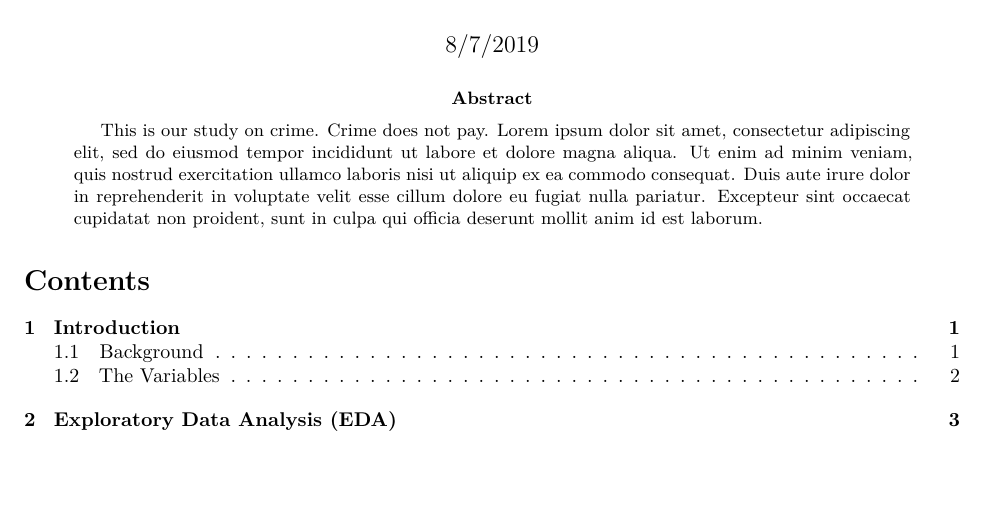
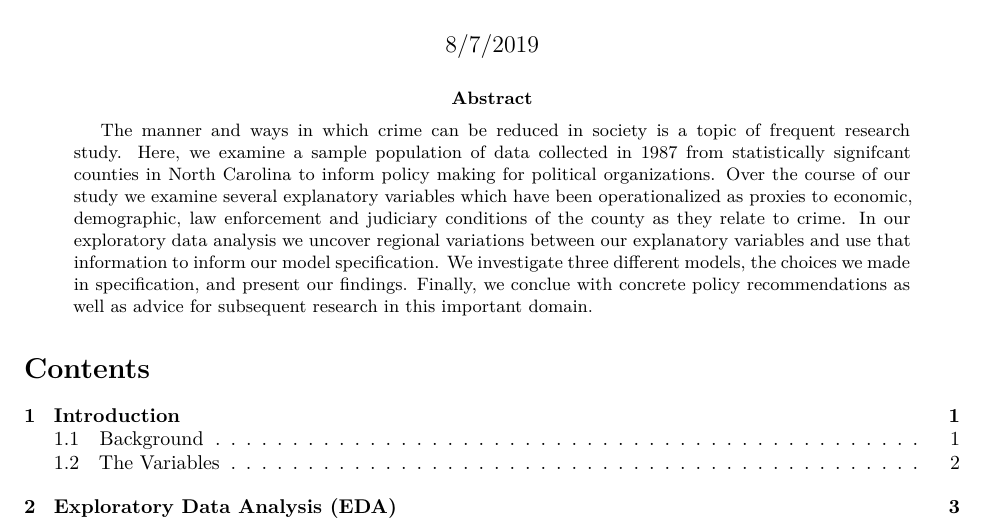
Before and after one commit to kevin-hartman/MIDS_W203_5_Lab3, an R Markdown document (Bagnard_Gaustad_Hartman_Leung_Lab_3.Rmd): part of page 1 of 43, cut so that both start at the same text, the shorter picture padded with empty space. Rendered offline with R 4.5, knitr and Pandoc, then LaTeX, with nearby package versions; code that draws random numbers runs with fixed seeds of ours; some code elsewhere in the file could not run offline.

Commit message:
Abstract

```diff
--- a/Bagnard_Gaustad_Hartman_Leung_Lab_3.Rmd
+++ b/Bagnard_Gaustad_Hartman_Leung_Lab_3.Rmd
@@ -6,7 +6,7 @@ author:
 - "(W203 Wednesday 6:30pm Summer 2019)"
 date: "8/7/2019"
 tags: [crime, lab, w203, berkeley]
-abstract: This is our study on crime. Crime does not pay. Lorem ipsum dolor sit amet, consectetur adipiscing elit, sed do eiusmod tempor incididunt ut labore et dolore magna aliqua. Ut enim ad minim veniam, quis nostrud exercitation ullamco laboris nisi ut aliquip ex ea commodo consequat. Duis aute irure dolor in reprehenderit in voluptate velit esse cillum dolore eu fugiat nulla pariatur. Excepteur sint occaecat cupidatat non proident, sunt in culpa qui officia deserunt mollit anim id est laborum.
+abstract: The manner and ways in which crime can be reduced in society is a topic of frequent research study. Here, we examine a sample population of data collected in 1987 from statistically signifcant counties in North Carolina to inform policy making for political organizations. Over the course of our study we examine several explanatory variables which have been operationalized as proxies to economic, demographic, law enforcement and judiciary conditions of the county as they relate to crime. In our exploratory data analysis we uncover regional variations between our explanatory variables and use that information to inform our model specification. We investigate three different models, the choices we made in specification, and present our findings. Finally, we conclue with concrete policy recommendations as well as advice for subsequent research in this important domain.
 output:
   pdf_document:
     latex_engine: xelatex
```
